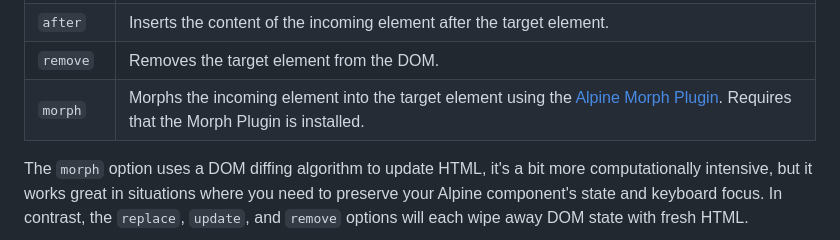
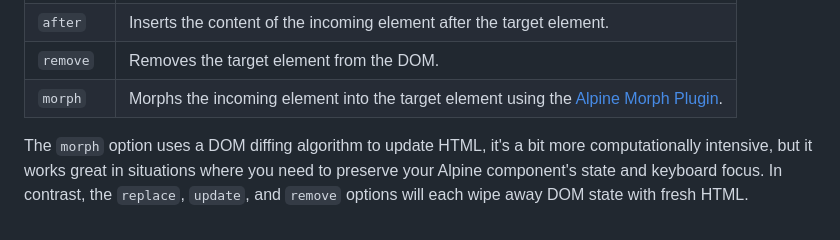
Before and after one commit to imacrayon/alpine-ajax, a Markdown page: docs/reference.md, the part around the change. GitHub-like rendering.

Commit message:
Fix note about morph plugin

```diff
--- a/docs/reference.md
+++ b/docs/reference.md
@@ -130,7 +130,7 @@ Use `x-arrange` to control how targeted elements will handle incoming AJAX eleme
   </tr>
   <tr>
     <td><code>morph</code></td>
-    <td>Morphs the incoming element into the target element using the <a href="https://alpinejs.dev/plugins/morph">Alpine Morph Plugin</a>. Requires that the Morph Plugin is installed.</td>
+    <td>Morphs the incoming element into the target element using the <a href="https://alpinejs.dev/plugins/morph">Alpine Morph Plugin</a>.</td>
   </tr>
   </tbody>
 </table>
```
